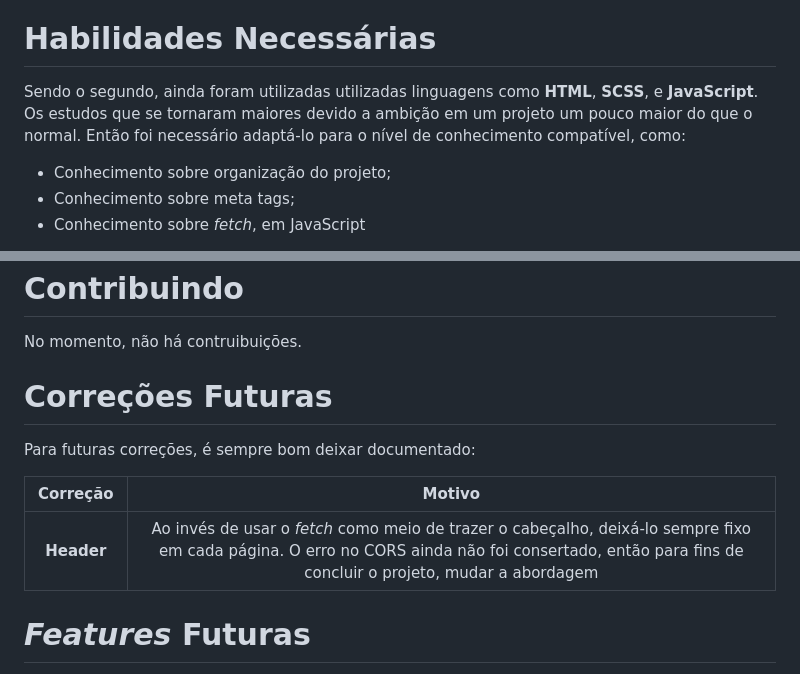
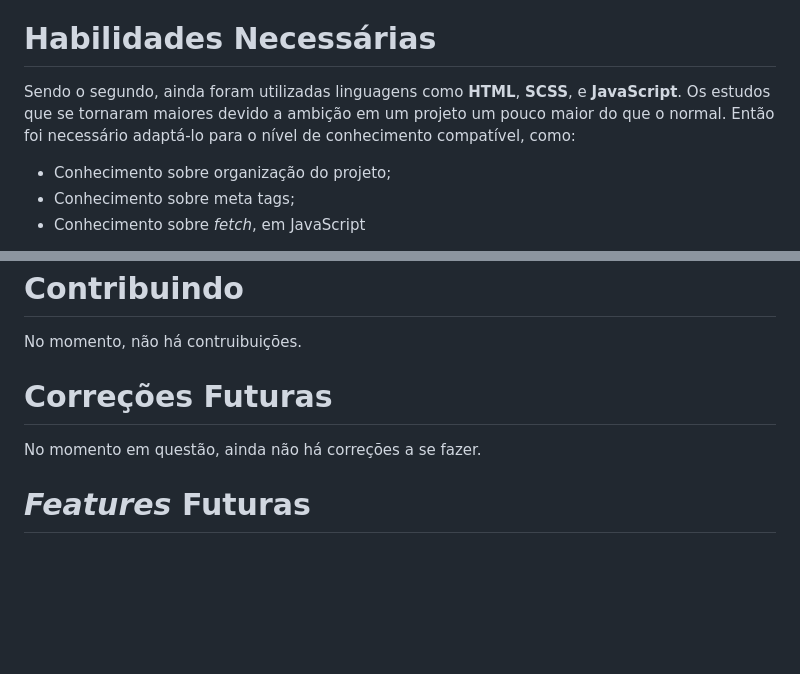
Before and after one commit to nathanmontt/FLASH, a Markdown page: README.md, 2 parts joined by grey strips. Rendered like a GitHub page; blank space fills up the shorter version.

Commit message:
Update README.md
Correção de algumas abas do README.md

```diff
--- a/README.md
+++ b/README.md
@@ -23,7 +23,7 @@
 
 <h1 id="abilities"> Habilidades Necessárias </h1>
 
-Sendo o segundo, ainda foram utilizadas utilizadas linguagens como <b>HTML</b>, <b>SCSS</b>, e <b>JavaScript</b></b>. Os estudos que se tornaram maiores devido a ambição em um projeto um pouco maior do que o normal. Então foi necessário adaptá-lo para o nível de conhecimento compatível, como:
+Sendo o segundo, ainda foram utilizadas linguagens como <b>HTML</b>, <b>SCSS</b>, e <b>JavaScript</b></b>. Os estudos que se tornaram maiores devido a ambição em um projeto um pouco maior do que o normal. Então foi necessário adaptá-lo para o nível de conhecimento compatível, como:
 
 - Conhecimento sobre organização do projeto;
 - Conhecimento sobre meta tags;
@@ -44,12 +44,15 @@ No momento, não há contruibuições.
 
 <h1 id="fut-corr"> Correções Futuras </h1>
 
+No momento em questão, ainda não há correções a se fazer.
+
+<!--
 Para futuras correções, é sempre bom deixar documentado:
 
 Correção | Motivo
 :---------: | :------:
 **Header** | Ao invés de usar o _fetch_ como meio de trazer o cabeçalho, deixá-lo sempre fixo em  cada página. O erro no CORS ainda não foi consertado, então para fins de concluir o projeto, mudar a abordagem
-
+-->
 
 
 <h1 id="fut-feats"> <em>Features</em> Futuras </h1>
```
